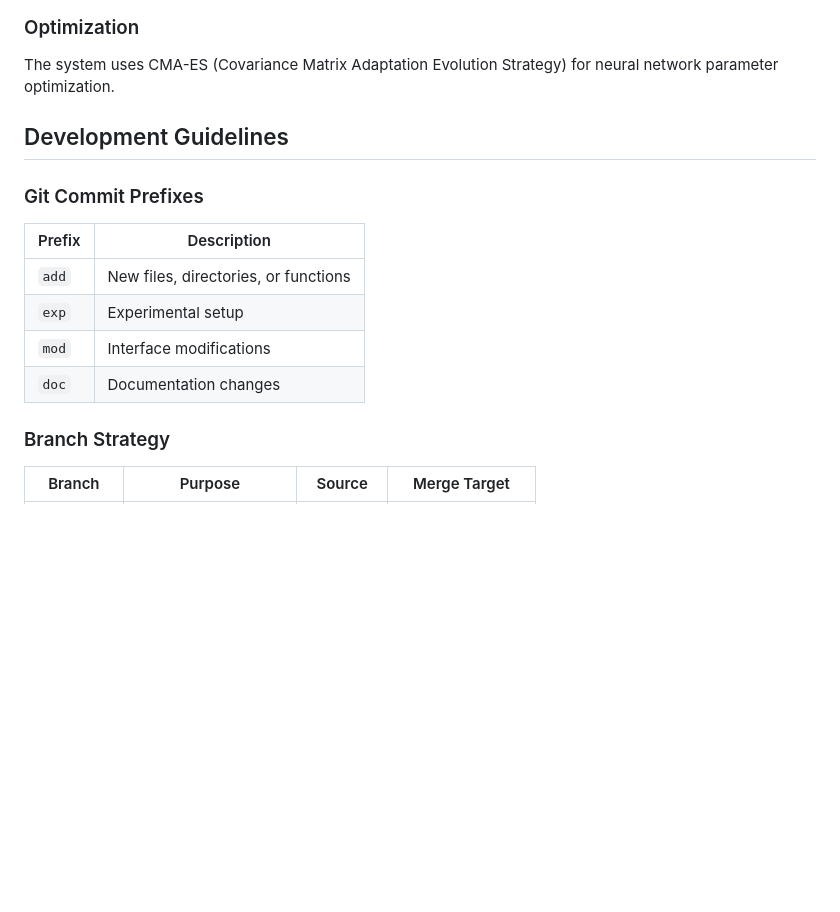
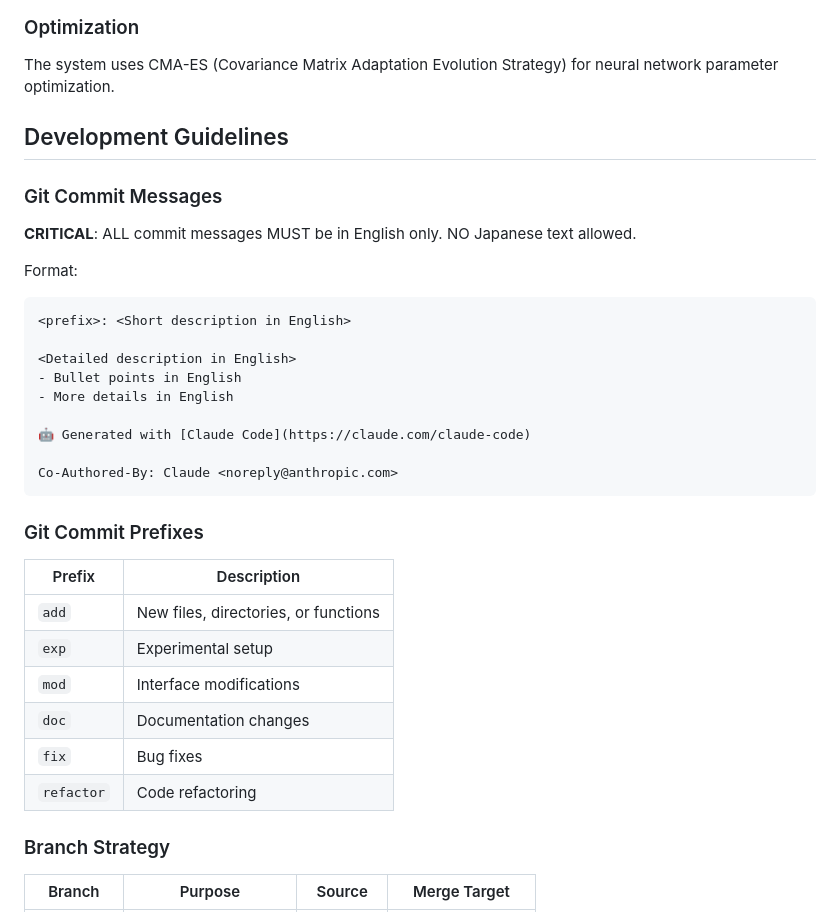
Before and after one commit to Masashi-Lateolabrax/ICAP, a Markdown page: CLAUDE.md, the part around the change. GitHub-like rendering; blank space fills up the shorter version.

Commit message:
doc: Enforce English-only commit messages in CLAUDE.md
Add critical rule: ALL commit messages MUST be in English only.
- Add explicit format example with English descriptions
- Add fix and refactor prefixes to commit prefix table
- Prevent future Japanese text in commit messages

🤖 Generated with [Claude Code](https://claude.com/claude-code)

Co-Authored-By: Claude <noreply@anthropic.com>

````diff
--- a/CLAUDE.md
+++ b/CLAUDE.md
@@ -186,6 +186,22 @@ The system uses CMA-ES (Covariance Matrix Adaptation Evolution Strategy) for neu
 
 ## Development Guidelines
 
+### Git Commit Messages
+**CRITICAL**: ALL commit messages MUST be in English only. NO Japanese text allowed.
+
+Format:
+```
+<prefix>: <Short description in English>
+
+<Detailed description in English>
+- Bullet points in English
+- More details in English
+
+🤖 Generated with [Claude Code](https://claude.com/claude-code)
+
+Co-Authored-By: Claude <noreply@anthropic.com>
+```
+
 ### Git Commit Prefixes
 | Prefix | Description                          |
 |--------|--------------------------------------|
@@ -193,6 +209,8 @@ The system uses CMA-ES (Covariance Matrix Adaptation Evolution Strategy) for neu
 | `exp`  | Experimental setup                   |
 | `mod`  | Interface modifications              |
 | `doc`  | Documentation changes                |
+| `fix`  | Bug fixes                            |
+| `refactor` | Code refactoring                 |
 
 ### Branch Strategy
 | Branch     | Purpose             | Source    | Merge Target       |
````
